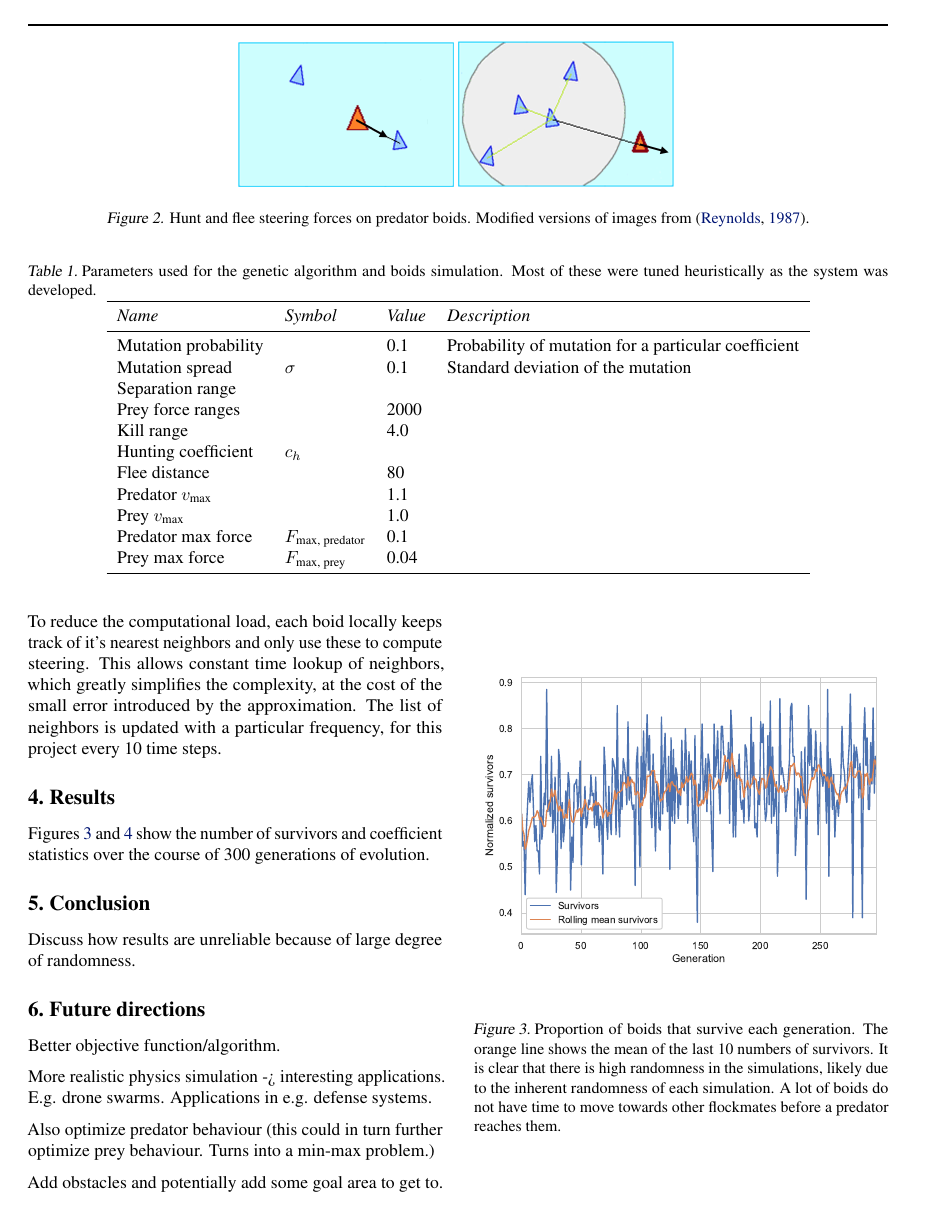
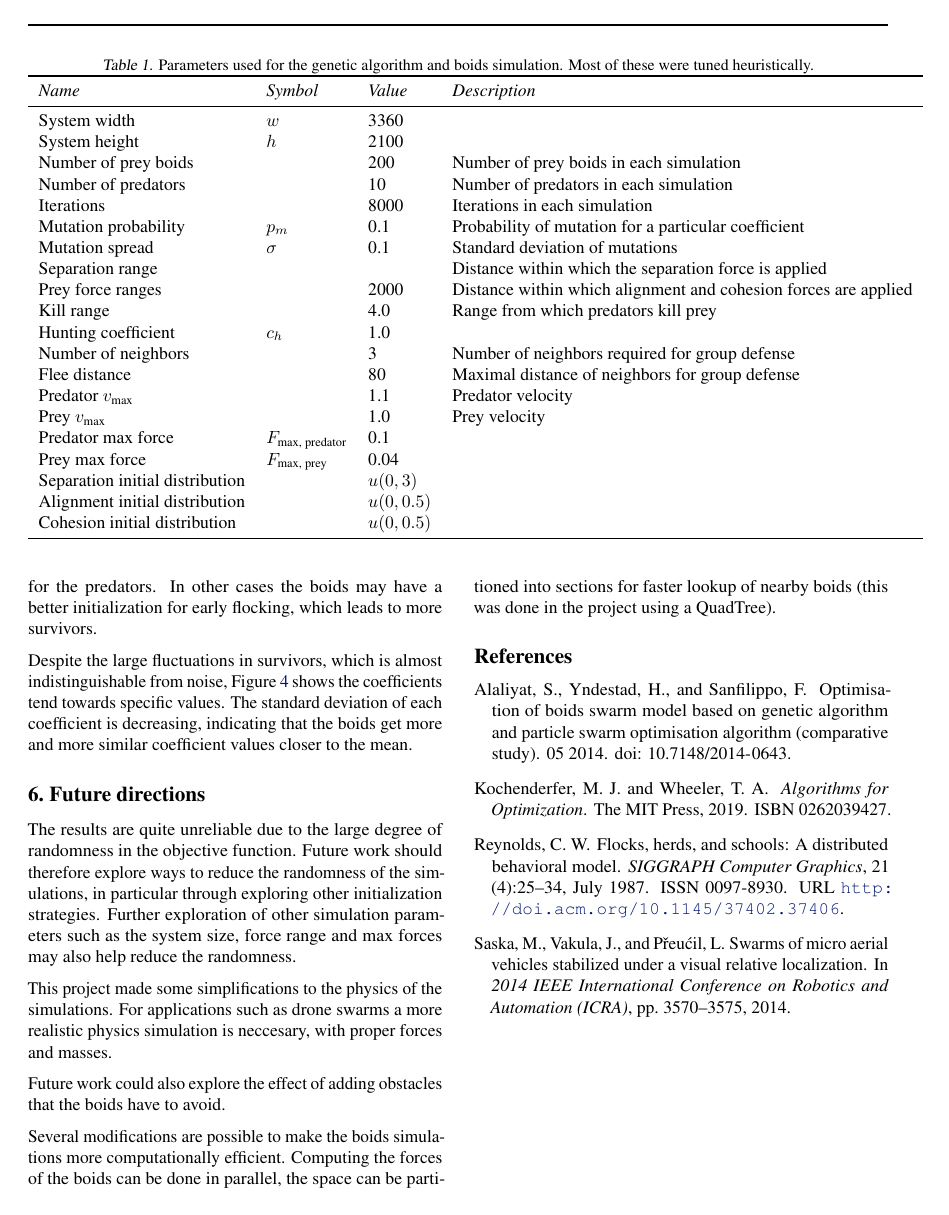
Before and after one commit to fredmell/boids-AA222, a LaTeX paper (latex/report/main.tex): page 3 of 4 before the commit and page 4 of 4 after it. Compiled offline with pdfLaTeX.

Commit message:
Add work on the report

```diff
--- a/latex/report/main.tex
+++ b/latex/report/main.tex
@@ -183,21 +187,30 @@ To introduce the possibility of new variations, mutations are sporadically added
 
 \begin{table*}
   \centering
-  \caption{Parameters used for the genetic algorithm and boids simulation. Most of these were tuned heuristically as the system was developed.}
+  \caption{Parameters used for the genetic algorithm and boids simulation. Most of these were tuned heuristically.}
   \label{tbl:params}
 \begin{tabular}{*4l} \toprule
 \emph{Name}       & \emph{Symbol} & \emph{Value} & \emph{Description} \\ \midrule
-Mutation probability& & 0.1 & Probability of mutation for a particular coefficient \\
-Mutation spread        &  $\sigma$      & 0.1  & Standard deviation of the mutation   \\
-Separation range           &        &  &     \\
-Prey force ranges         &        &  2000 &\\
-Kill range          &        & 4.0     & \\
-Hunting coefficient & $c_h$ &       &\\
-Flee distance & & 80     \\
-Predator $v_\text{max}$ &       & 1.1     & \\
-Prey $v_\text{max}$ &        & 1.0     & \\
+System width  & $w$ & 3360  & \\
+System height & $h$ & 2100 & \\
+Number of prey boids & & 200 & Number of prey boids in each simulation \\
+Number of predators & & 10 & Number of predators in each simulation \\
+Iterations & & 8000 & Iterations in each simulation \\
+Mutation probability& $p_m$ & 0.1 & Probability of mutation for a particular coefficient \\
+Mutation spread        &  $\sigma$      & 0.1  & Standard deviation of mutations   \\
+Separation range           &        &  & Distance within which the separation force is applied   \\
+Prey force ranges         &        &  2000 & Distance within which alignment and cohesion forces are applied \\
+Kill range          &        & 4.0  & Range from which predators kill prey \\
+Hunting coefficient & $c_h$ &   1.0   & \\
+Number of neighbors & & 3 & Number of neighbors required for group defense \\
+Flee distance & & 80 & Maximal distance of neighbors for group defense \\
+Predator $v_\text{max}$ &       & 1.1     & Predator velocity \\
+Prey $v_\text{max}$ &        & 1.0     & Prey velocity \\
 Predator max force & $F_\text{max, predator}$ & 0.1& \\
-Prey max force & $F_\text{max, prey}$ & 0.04 &\\\bottomrule
+Prey max force & $F_\text{max, prey}$ & 0.04 & \\
+Separation initial distribution& & $u(0,3)$ & \\
+Alignment initial distribution & & $u(0, 0.5)$ & \\
+Cohesion initial distribution & & $u(0, 0.5)$ & \\\bottomrule
 \end{tabular}
 \end{table*}
 
@@ -206,7 +219,7 @@ For performance reasons, the implementation of the boids framework and genetric
 
 With a naive implementation the computation of the steering forces is $\mathcal{O}(n^2)$. For each boid, the positions of all other boids are required. This is clearly not feasible for simulations with many boids and many generations of evolution.
 
-To reduce the computational load, each boid locally keeps track of it's nearest neighbors and only use these to compute steering. This allows constant time lookup of neighbors, which greatly simplifies the complexity, at the cost of the small error introduced by the approximation. The list of neighbors is updated with a particular frequency, for this project every 10 time steps.
+To reduce the computational load, each boid locally keeps track of it s nearest neighbors and only use these to compute steering. This allows constant time lookup of neighbors, which greatly simplifies the complexity, at the cost of the small error introduced by the approximation. The list of neighbors is updated with a particular frequency, for this project every 10 time steps.
 
 \section{Results}
 \label{sec:results}
@@ -215,7 +230,7 @@ Figures~\ref{fig:survival} and~\ref{fig:coeffs} show the number of survivors and
 \begin{figure}
   \centering
   \includegraphics[width=\linewidth]{figures/survival.eps}
-  \caption{Proportion of boids that survive each generation. The orange line shows the mean of the last 10 numbers of survivors. It is clear that there is high randomness in the simulations, likely due to the inherent randomness of each simulation. A lot of boids do not have time to move towards other flockmates before a predator reaches them.}
+  \caption{Proportion of boids that survive each generation. The orange line shows the mean of the last 10 numbers of survivors. It is clear that there is high randomness in the number of survivors, likely due to the inherent randomness of each simulation. A lot of boids do not have time to move towards other flockmates before a predator reaches them.}
   \label{fig:survival}
 \end{figure}
 
@@ -228,17 +243,19 @@ Figures~\ref{fig:survival} and~\ref{fig:coeffs} show the number of survivors and
 
 \section{Conclusion}
 \label{sec:conclusion}
-Discuss how results are unreliable because of large degree of randomness.
+As can be seen from the number of survivors in Figure~\ref{fig:survival}, there is a lot of randomness in the objective. This is likely due to the random initialization of boids, where in some cases the boids are initially more scattered and easy targets for the predators. In other cases the boids may have a better initialization for early flocking, which leads to more survivors.
+
+Despite the large fluctuations in survivors, which is almost indistinguishable from noise, Figure~\ref{fig:coeffs} shows the coefficients tend towards specific values. The standard deviation of each coefficient is decreasing, indicating that the boids get more and more similar coefficient values closer to the mean.
 
 \section{Future directions}
 \label{sec:future}
-Better objective function/algorithm.
+The results are quite unreliable due to the large degree of randomness in the objective function. Future work should therefore explore ways to reduce the randomness of the simulations, in particular through exploring other initialization strategies. Further exploration of other simulation parameters such as the system size, force range and max forces may also help reduce the randomness.
 
-More realistic physics simulation -> interesting applications. E.g. drone swarms. Applications in e.g. defense systems.
+This project made some simplifications to the physics of the simulations. For applications such as drone swarms a more realistic physics simulation is neccesary, with proper forces and masses.
 
-Also optimize predator behaviour (this could in turn further optimize prey behaviour. Turns into a min-max problem.)
+Future work could also explore the effect of adding obstacles that the boids have to avoid.
 
-Add obstacles and potentially add some goal area to get to.
+Several modifications are possible to make the boids simulations more computationally efficient. Computing the forces of the boids can be done in parallel, the space can be partitioned into sections for faster lookup of nearby boids (this was done in the project using a QuadTree).
 
 
 % In the unusual situation where you want a paper to appear in the
```
Also changed, not shown: latex/report/main.tex (28 more changed lines).
